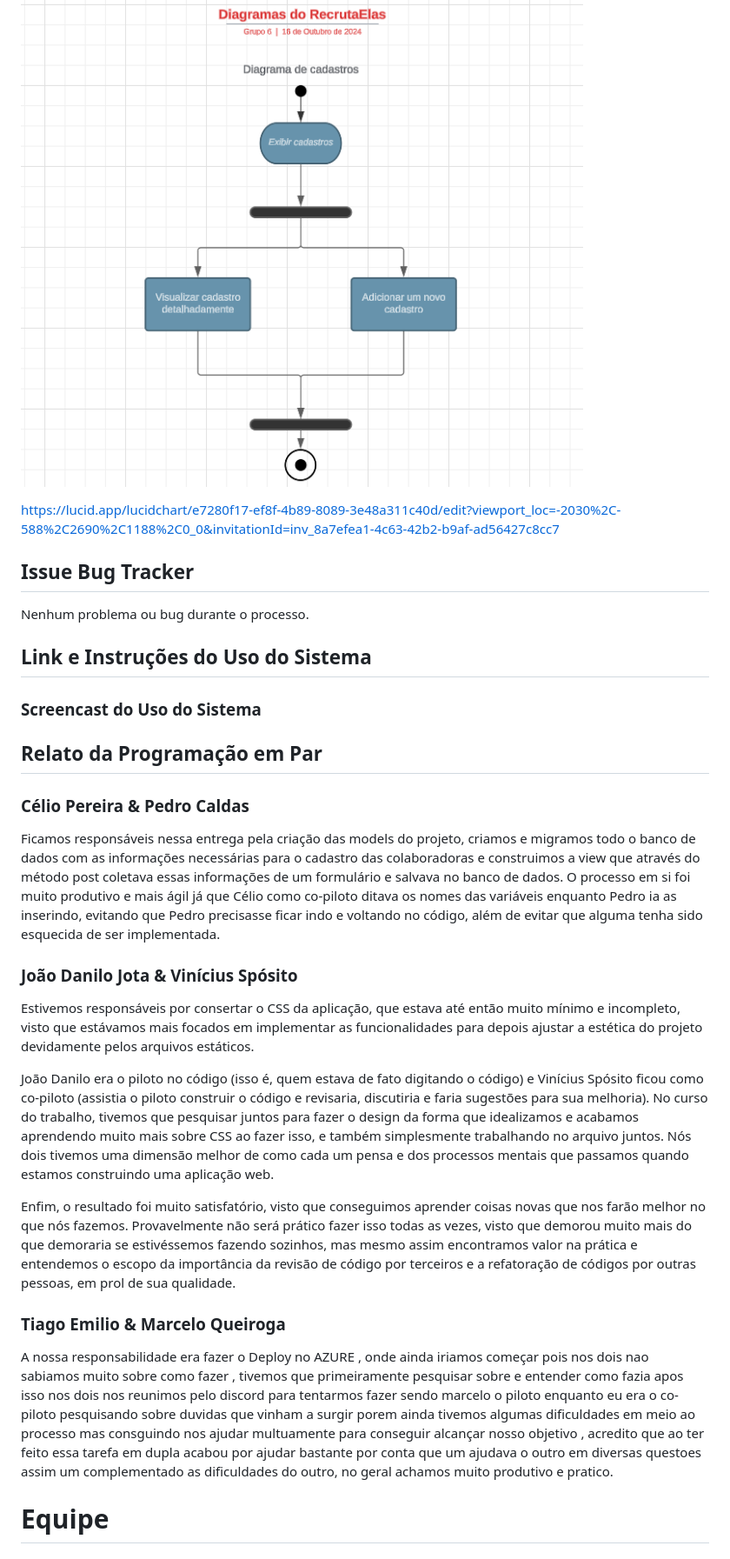
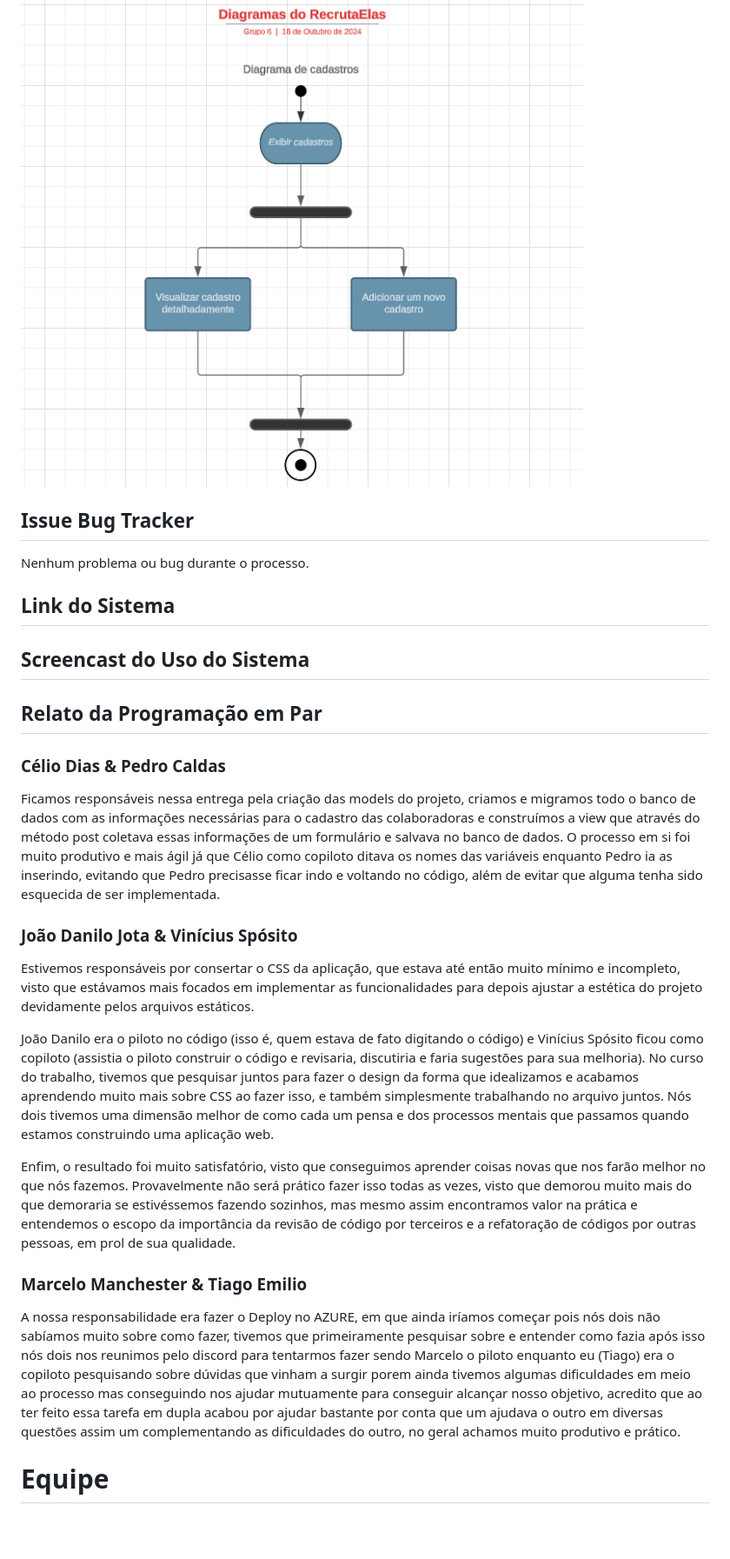
Before and after one commit to nogsposito/RegistraElas, a Markdown page: README.md, the part around one of its changes. Shown at 87% size. Rendered like a GitHub page; blank space fills up the shorter version.

```diff
--- a/README.md
+++ b/README.md
@@ -16,33 +16,31 @@ https://github.com/user-attachments/assets/992868c6-1de6-4111-9749-83ff5b0e3f30
 
 ![Diagrama](https://github.com/nogsposito/RegistraElas/blob/main/assets/Screenshot%202024-10-17%2014.42.55.png)
 
-https://lucid.app/lucidchart/e7280f17-ef8f-4b89-8089-3e48a311c40d/edit?viewport_loc=-2030%2C-588%2C2690%2C1188%2C0_0&invitationId=inv_8a7efea1-4c63-42b2-b9af-ad56427c8cc7
-
 ## Issue Bug Tracker
 
 Nenhum problema ou bug durante o processo.
 
-## Link e Instruções do Uso do Sistema
+## Link do Sistema
 
-### Screencast do Uso do Sistema
+## Screencast do Uso do Sistema
 
 ## Relato da Programação em Par
 
-### Célio Pereira & Pedro Caldas
+### Célio Dias & Pedro Caldas
 
-Ficamos responsáveis nessa entrega pela criação das models do projeto, criamos e migramos todo o banco de dados com as informações necessárias para o cadastro das colaboradoras e construimos a view que através do método post coletava essas informações de um formulário e salvava no banco de dados. O processo em si foi muito produtivo e mais ágil já que Célio como co-piloto ditava os nomes das variáveis enquanto Pedro ia as inserindo, evitando que Pedro precisasse ficar indo e voltando no código, além de evitar que alguma tenha sido esquecida de ser implementada.
+Ficamos responsáveis nessa entrega pela criação das models do projeto, criamos e migramos todo o banco de dados com as informações necessárias para o cadastro das colaboradoras e construímos a view que através do método post coletava essas informações de um formulário e salvava no banco de dados. O processo em si foi muito produtivo e mais ágil já que Célio como copiloto ditava os nomes das variáveis enquanto Pedro ia as inserindo, evitando que Pedro precisasse ficar indo e voltando no código, além de evitar que alguma tenha sido esquecida de ser implementada.
 
 ### João Danilo Jota & Vinícius Spósito
 
 Estivemos responsáveis por consertar o CSS da aplicação, que estava até então muito mínimo e incompleto, visto que estávamos mais focados em implementar as funcionalidades para depois ajustar a estética do projeto devidamente pelos arquivos estáticos.
 
-João Danilo era o piloto no código (isso é, quem estava de fato digitando o código) e Vinícius Spósito ficou como co-piloto (assistia o piloto construir o código e revisaria, discutiria e faria sugestões para sua melhoria). No curso do trabalho, tivemos que pesquisar juntos para fazer o design da forma que idealizamos e acabamos aprendendo muito mais sobre CSS ao fazer isso, e também simplesmente trabalhando no arquivo juntos. Nós dois tivemos uma dimensão melhor de como cada um pensa e dos processos mentais que passamos quando estamos construindo uma aplicação web.
+João Danilo era o piloto no código (isso é, quem estava de fato digitando o código) e Vinícius Spósito ficou como copiloto (assistia o piloto construir o código e revisaria, discutiria e faria sugestões para sua melhoria). No curso do trabalho, tivemos que pesquisar juntos para fazer o design da forma que idealizamos e acabamos aprendendo muito mais sobre CSS ao fazer isso, e também simplesmente trabalhando no arquivo juntos. Nós dois tivemos uma dimensão melhor de como cada um pensa e dos processos mentais que passamos quando estamos construindo uma aplicação web.
 
 Enfim, o resultado foi muito satisfatório, visto que conseguimos aprender coisas novas que nos farão melhor no que nós fazemos. Provavelmente não será prático fazer isso todas as vezes, visto que demorou muito mais do que demoraria se estivéssemos fazendo sozinhos, mas mesmo assim encontramos valor na prática e entendemos o escopo da importância da revisão de código por terceiros e a refatoração de códigos por outras pessoas, em prol de sua qualidade.
 
-### Tiago Emilio  & Marcelo Queiroga
+### Marcelo Manchester & Tiago Emilio
 
-A nossa responsabilidade era fazer o Deploy no AZURE , onde ainda iriamos começar pois nos dois nao sabiamos muito sobre como fazer , tivemos que primeiramente pesquisar sobre e entender como fazia apos isso nos dois nos reunimos pelo discord para tentarmos fazer sendo marcelo o piloto enquanto eu era o co-piloto pesquisando sobre duvidas que vinham a surgir porem ainda tivemos algumas dificuldades em meio ao processo  mas consguindo nos ajudar multuamente para conseguir alcançar nosso objetivo , acredito que ao ter feito essa tarefa em dupla acabou por ajudar bastante por conta que um ajudava o outro em diversas questoes assim um complementado as dificuldades do outro, no geral achamos muito produtivo e pratico.
+A nossa responsabilidade era fazer o Deploy no AZURE, em que ainda iríamos começar pois nós dois não sabíamos muito sobre como fazer, tivemos que primeiramente pesquisar sobre e entender como fazia após isso nós dois nos reunimos pelo discord para tentarmos fazer sendo Marcelo o piloto enquanto eu (Tiago) era o copiloto pesquisando sobre dúvidas que vinham a surgir porem ainda tivemos algumas dificuldades em meio ao processo mas conseguindo nos ajudar mutuamente para conseguir alcançar nosso objetivo, acredito que ao ter feito essa tarefa em dupla acabou por ajudar bastante por conta que um ajudava o outro em diversas questões assim um complementando as dificuldades do outro, no geral achamos muito produtivo e prático.
 
 # Equipe
 
```
Also changed, not shown: other parts of README.md (+1 -1 lines).
